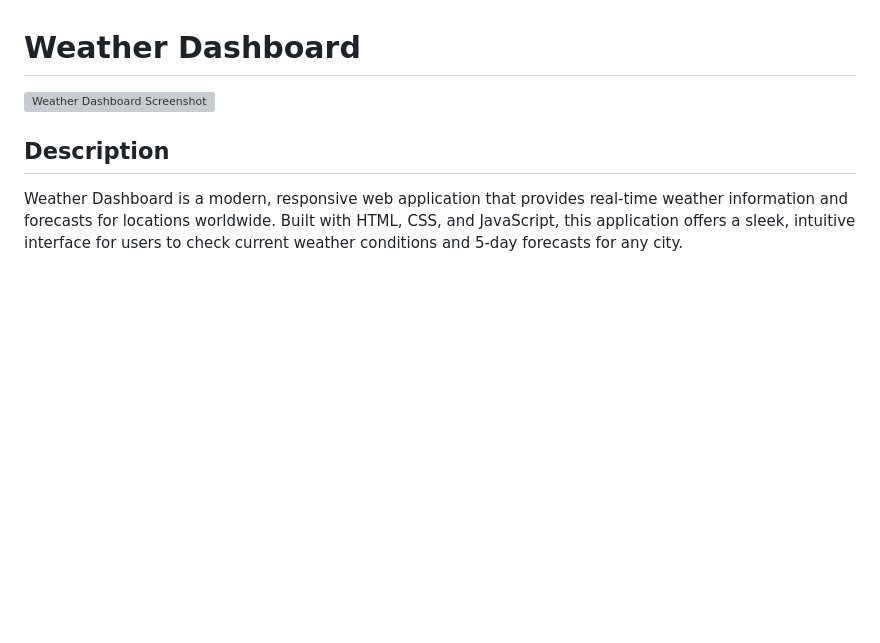
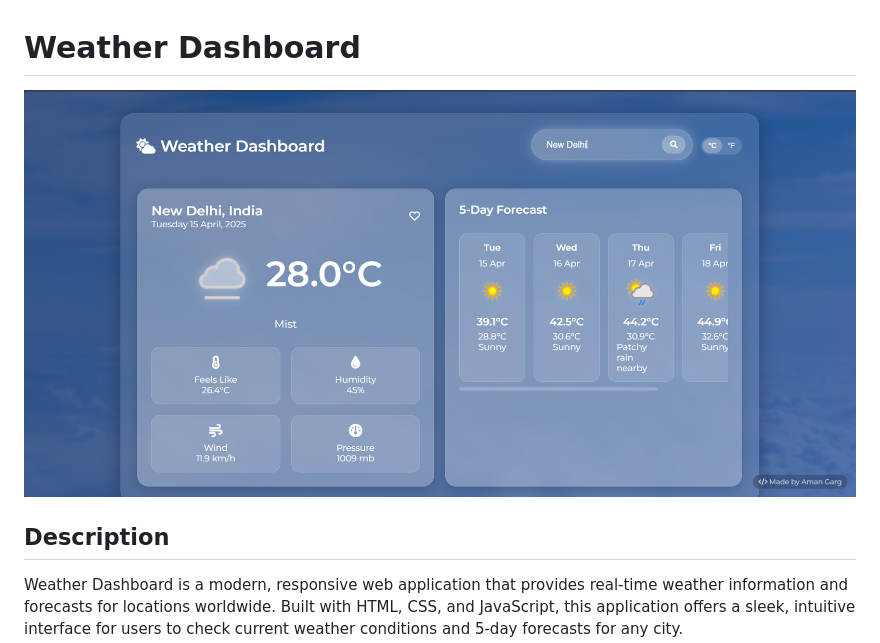
Before and after one commit to Amangarg5990/Check-Weather-Report, a Markdown page: README.md, the part around the change. GitHub-like rendering; blank space fills up the shorter version; grey boxes are pictures that could not be loaded.

```diff
--- a/README.md
+++ b/README.md
@@ -1,6 +1,6 @@
 # Weather Dashboard
 
-![Weather Dashboard Screenshot](./Image1.png")
+![Website Preview](./Image1.png)
 
 ## Description
 
```
